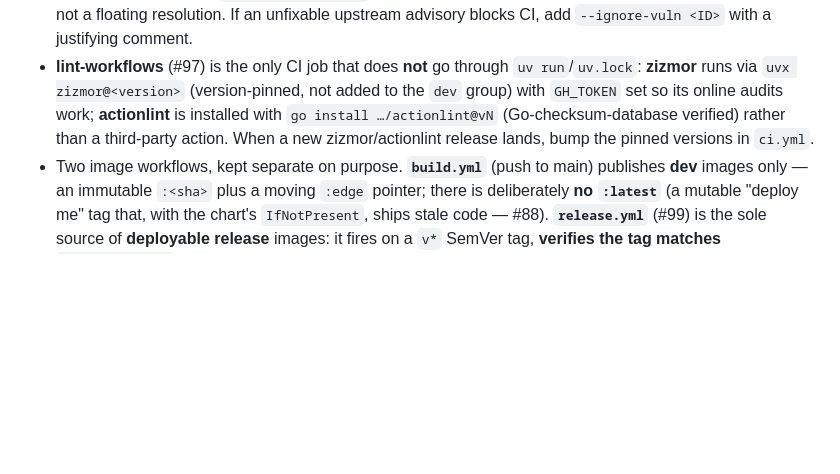
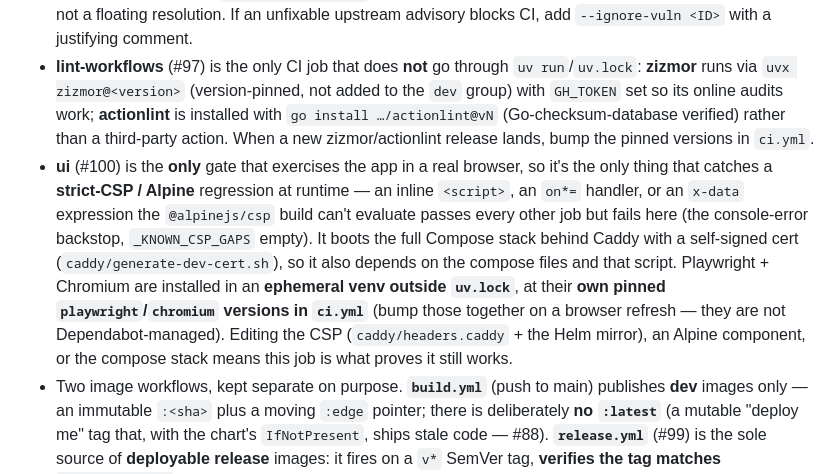
Before and after one commit to IcebergAI/IcebergEBS, a Markdown page: CLAUDE.md, the part around the change. Drawn GitHub-style; blank space fills up the shorter version.

Commit message:
docs(ci): document the ui smoke job in the CI-gates section
The CI-gates section listed six jobs and mentioned ui inline, but did not
call out its non-obvious operational properties (#156): it is the only
gate that exercises the app in a real browser, so it is the only thing
that catches a strict-CSP / Alpine-CSP-build regression at runtime; it
carries its own pinned playwright/chromium versions in ci.yml (not
Dependabot-managed, bump together); and it depends on the compose stack +
the self-signed dev-cert script. Add a ui bullet so someone editing the
CSP, an Alpine component, or the compose files knows this job proves it.

Closes #156

Co-Authored-By: Claude Fable 5 <noreply@anthropic.com>

```diff
--- a/CLAUDE.md
+++ b/CLAUDE.md
@@ -61,6 +61,7 @@ ICEBERG_EBS_TEST_DATABASE_URL=postgresql+asyncpg://iceberg_ebs:iceberg_ebs@local
 - **Bandit** benign findings are annotated inline with justified `# nosec` (git subprocess in `version.py`, best-effort file-skip loops in `inspector.py`) — keep the gate at full strictness rather than lowering severity.
 - **pip-audit** runs against `uv export --no-dev` — the exact locked runtime set the production image installs, not a floating resolution. If an unfixable upstream advisory blocks CI, add `--ignore-vuln <ID>` with a justifying comment.
 - **lint-workflows** (#97) is the only CI job that does **not** go through `uv run`/`uv.lock`: **zizmor** runs via `uvx zizmor@<version>` (version-pinned, not added to the `dev` group) with `GH_TOKEN` set so its online audits work; **actionlint** is installed with `go install …/actionlint@vN` (Go-checksum-database verified) rather than a third-party action. When a new zizmor/actionlint release lands, bump the pinned versions in `ci.yml`.
+- **ui** (#100) is the **only** gate that exercises the app in a real browser, so it's the only thing that catches a **strict-CSP / Alpine** regression at runtime — an inline `<script>`, an `on*=` handler, or an `x-data` expression the `@alpinejs/csp` build can't evaluate passes every other job but fails here (the console-error backstop, `_KNOWN_CSP_GAPS` empty). It boots the full Compose stack behind Caddy with a self-signed cert (`caddy/generate-dev-cert.sh`), so it also depends on the compose files and that script. Playwright + Chromium are installed in an **ephemeral venv outside `uv.lock`**, at their **own pinned `playwright`/`chromium` versions in `ci.yml`** (bump those together on a browser refresh — they are not Dependabot-managed). Editing the CSP (`caddy/headers.caddy` + the Helm mirror), an Alpine component, or the compose stack means this job is what proves it still works.
 - Two image workflows, kept separate on purpose. **`build.yml`** (push to main) publishes **dev** images only — an immutable `:<sha>` plus a moving `:edge` pointer; there is deliberately **no `:latest`** (a mutable "deploy me" tag that, with the chart's `IfNotPresent`, ships stale code — #88). **`release.yml`** (#99) is the sole source of **deployable release** images: it fires on a `v*` SemVer tag, **verifies the tag matches `pyproject.toml`** (normalizing PEP 440 ⇄ SemVer, failing the release on mismatch), builds with **SBOM + `provenance: mode=max`**, **attests** SLSA provenance, **signs keylessly with cosign**, and cuts the GitHub Release via `gh` (a `workflow_dispatch` run is a build-only dry run). Both bake the same `ICEBERG_EBS_VERSION` string as `app/version.py:_format()`. `codeql.yml` (#98) is the SAST workflow (see Security above).
 
 ### Test structure
```
